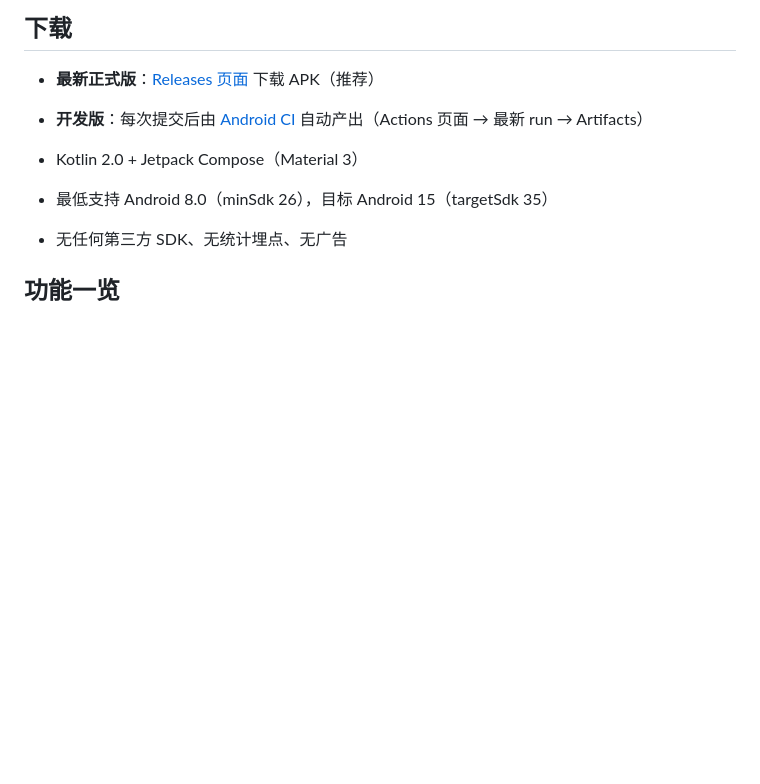
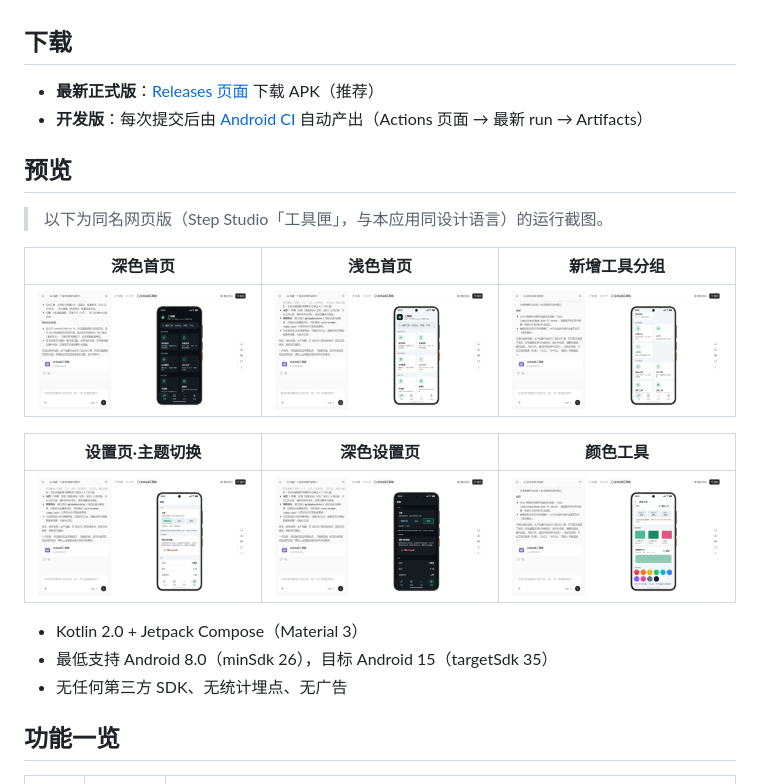
Before and after one commit to xmsu7m-art/opentoolbox, a Markdown page: README.md, the part around the change. Drawn GitHub-style; pictures changed too: docs/screenshots/01-home-dark.png (added), docs/screenshots/02-home-light.png (added), docs/screenshots/03-home-new-tools.png (added); blank space fills up the shorter version.

Commit message:
docs: README 添加预览截图与 CI/Release 徽章

```diff
--- a/README.md
+++ b/README.md
@@ -11,6 +11,18 @@
 
 - **最新正式版**：[Releases 页面](https://github.com/xmsu7m-art/opentoolbox/releases/latest) 下载 APK（推荐）
 - **开发版**：每次提交后由 [Android CI](https://github.com/xmsu7m-art/opentoolbox/actions/workflows/android.yml) 自动产出（Actions 页面 → 最新 run → Artifacts）
+
+## 预览
+
+> 以下为同名网页版（Step Studio「工具匣」，与本应用同设计语言）的运行截图。
+
+| 深色首页 | 浅色首页 | 新增工具分组 |
+| --- | --- | --- |
+| ![深色首页](docs/screenshots/01-home-dark.png) | ![浅色首页](docs/screenshots/02-home-light.png) | ![新增工具分组](docs/screenshots/03-home-new-tools.png) |
+
+| 设置页·主题切换 | 深色设置页 | 颜色工具 |
+| --- | --- | --- |
+| ![设置页主题切换](docs/screenshots/04-settings-theme.png) | ![深色设置页](docs/screenshots/05-settings-dark.png) | ![颜色工具](docs/screenshots/06-color-tool.png) |
 
 - Kotlin 2.0 + Jetpack Compose（Material 3）
 - 最低支持 Android 8.0（minSdk 26），目标 Android 15（targetSdk 35）
```
